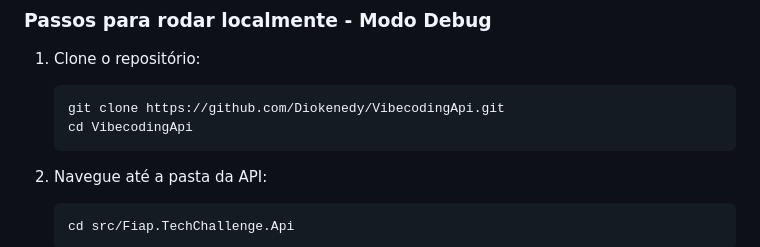
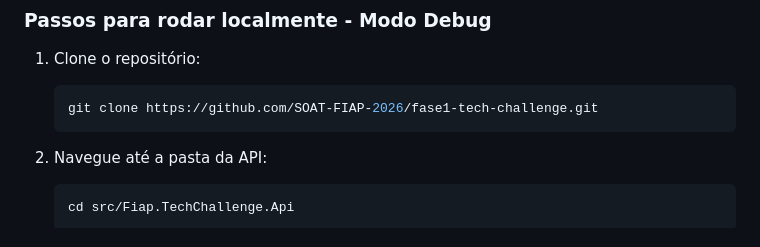
Before and after one commit to SOAT-FIAP-2026/fase1-tech-challenge, a Markdown page: README.md, the part around the change. GitHub-like rendering.

Commit message:
Update repository clone instructions in README

````diff
--- a/README.md
+++ b/README.md
@@ -99,8 +99,7 @@ O projeto está estruturado em **camadas (Layered Architecture)** com princípio
 
 1. Clone o repositório:
    ```bash
-   git clone https://github.com/Diokenedy/VibecodingApi.git
-   cd VibecodingApi
+   git clone https://github.com/SOAT-FIAP-2026/fase1-tech-challenge.git
    ```
 
 2. Navegue até a pasta da API:
````
